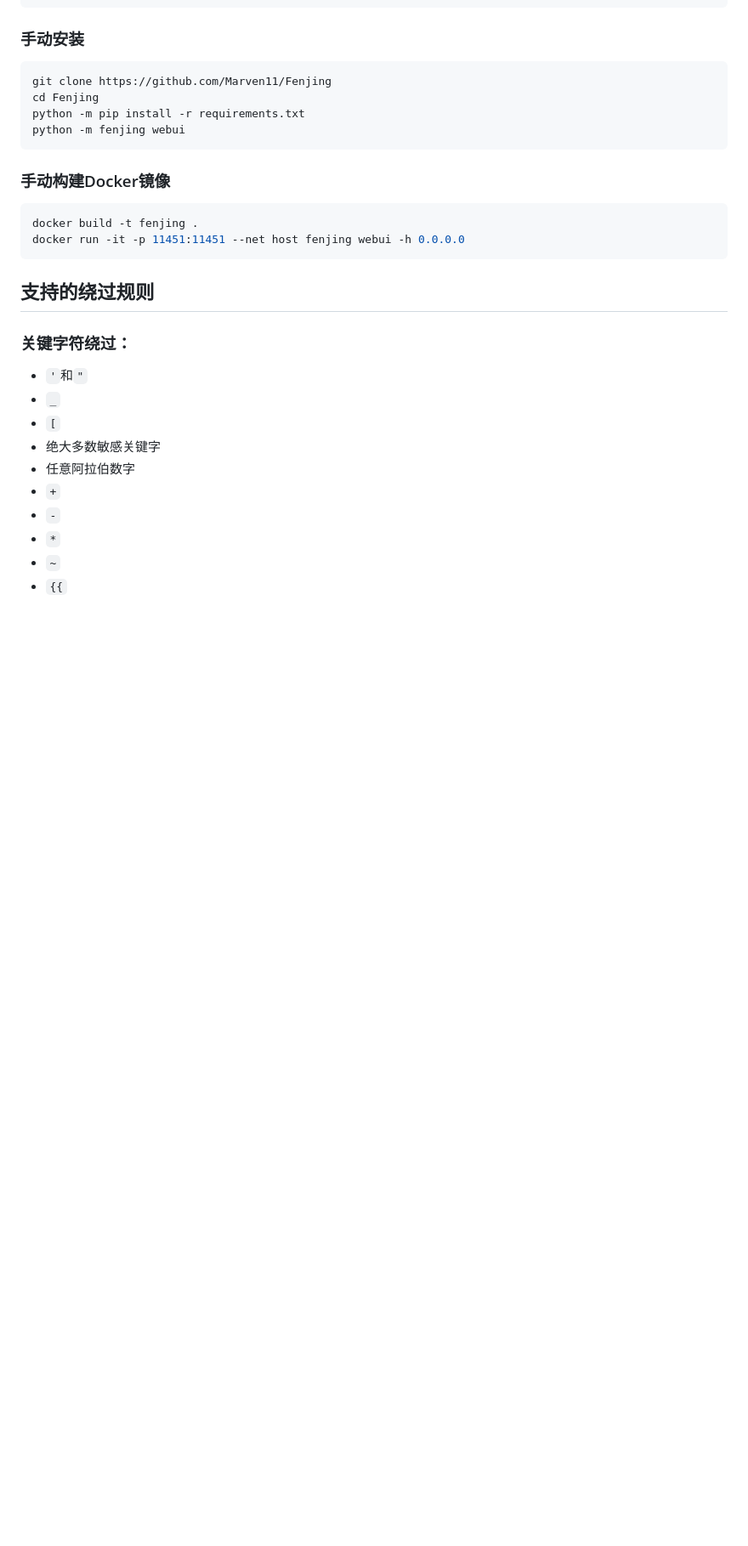
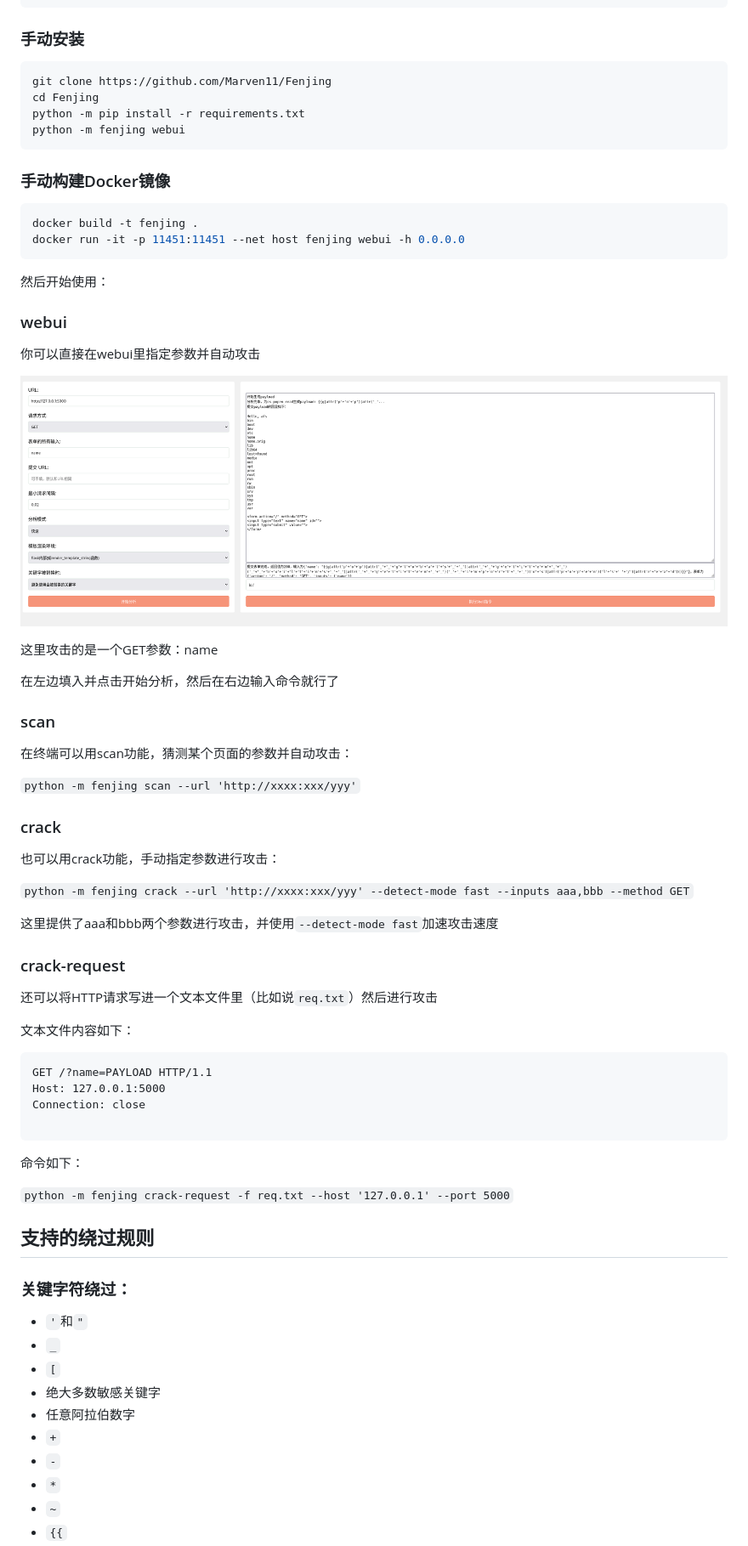
Before and after one commit to Marven11/Fenjing, a Markdown page: README.md, the part around the change. Shown at 85% size. Rendered like a GitHub page; pictures changed too: assets/webui-example.png (added); blank space fills up the shorter version.

Commit message:
Update README.md and example.md

````diff
--- a/README.md
+++ b/README.md
@@ -63,6 +63,49 @@ python -m fenjing webui
 docker build -t fenjing .
 docker run -it -p 11451:11451 --net host fenjing webui -h 0.0.0.0
 ```
+
+然后开始使用：
+
+### webui
+
+你可以直接在webui里指定参数并自动攻击
+
+![webui-example](assets/webui-example.png)
+
+这里攻击的是一个GET参数：name
+
+在左边填入并点击开始分析，然后在右边输入命令就行了
+
+### scan
+
+在终端可以用scan功能，猜测某个页面的参数并自动攻击：
+
+`python -m fenjing scan --url 'http://xxxx:xxx/yyy'`
+
+### crack
+
+也可以用crack功能，手动指定参数进行攻击：
+
+`python -m fenjing crack --url 'http://xxxx:xxx/yyy' --detect-mode fast --inputs aaa,bbb --method GET`
+
+这里提供了aaa和bbb两个参数进行攻击，并使用`--detect-mode fast`加速攻击速度
+
+### crack-request
+
+还可以将HTTP请求写进一个文本文件里（比如说`req.txt`）然后进行攻击
+
+文本文件内容如下：
+
+```http
+GET /?name=PAYLOAD HTTP/1.1
+Host: 127.0.0.1:5000
+Connection: close
+
+```
+
+命令如下：
+
+`python -m fenjing crack-request -f req.txt --host '127.0.0.1' --port 5000`
 
 ## 支持的绕过规则
 
````
Also changed, not shown: examples.md (+4 -4 lines).
